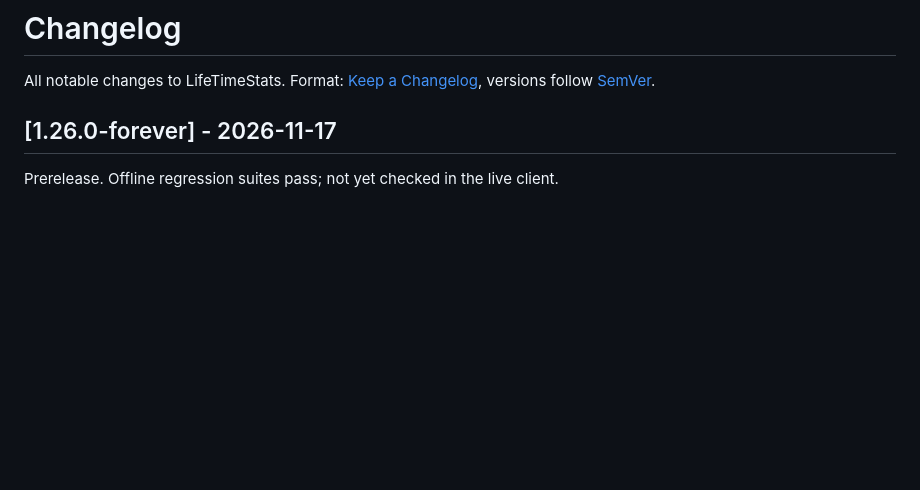
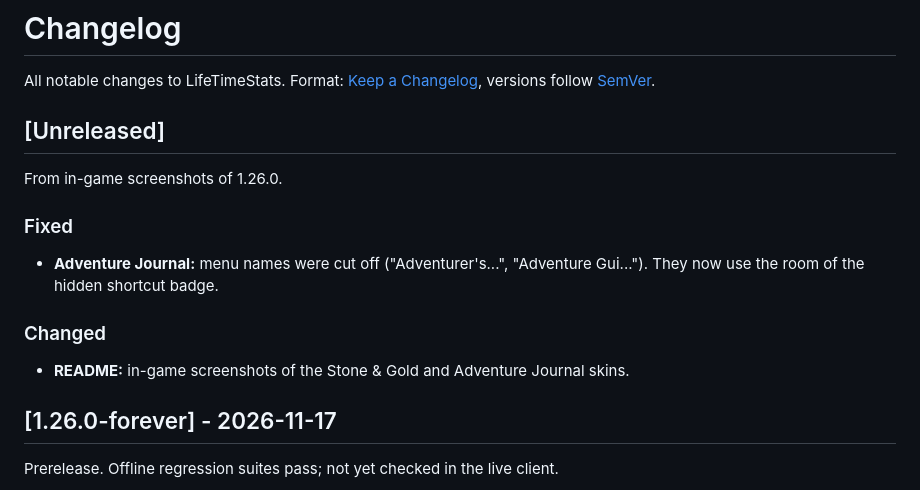
Before and after one commit to SeanShaffer88/LifeTimeStats, a Markdown page: CHANGELOG.md, the part around the change. Rendered like a GitHub page; blank space fills up the shorter version.

```diff
--- a/CHANGELOG.md
+++ b/CHANGELOG.md
@@ -1,6 +1,16 @@
 # Changelog
 
 All notable changes to LifeTimeStats. Format: [Keep a Changelog](https://keepachangelog.com/), versions follow [SemVer](https://semver.org/).
+
+## [Unreleased]
+
+From in-game screenshots of 1.26.0.
+
+### Fixed
+- **Adventure Journal:** menu names were cut off ("Adventurer's...", "Adventure Gui..."). They now use the room of the hidden shortcut badge.
+
+### Changed
+- **README:** in-game screenshots of the Stone & Gold and Adventure Journal skins.
 
 ## [1.26.0-forever] - 2026-11-17
 
```
Also changed, not shown: README.md (+6 -0 lines), docs/screenshots/skin-journal.jpg (added), docs/screenshots/skin-stone.jpg (added), 1 other file.
